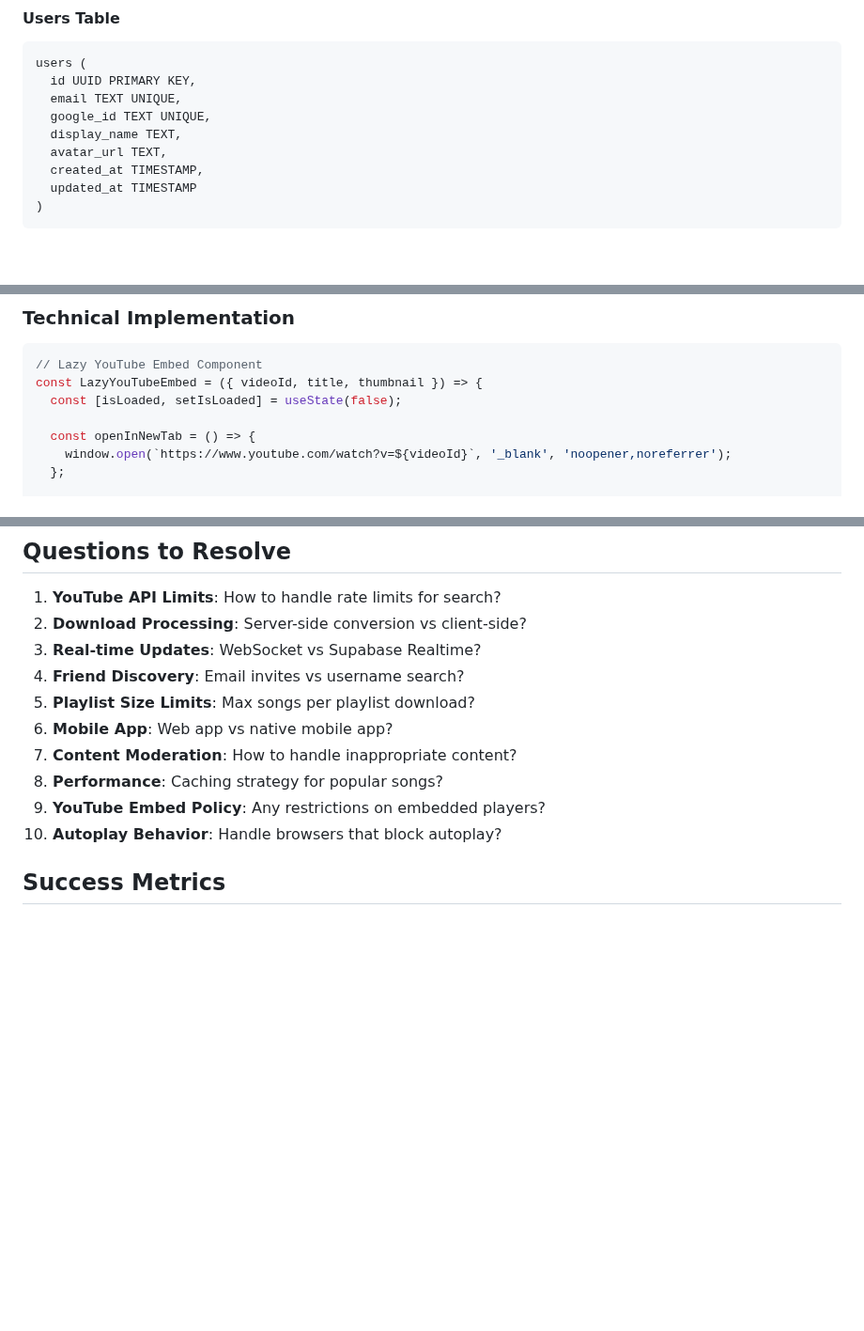
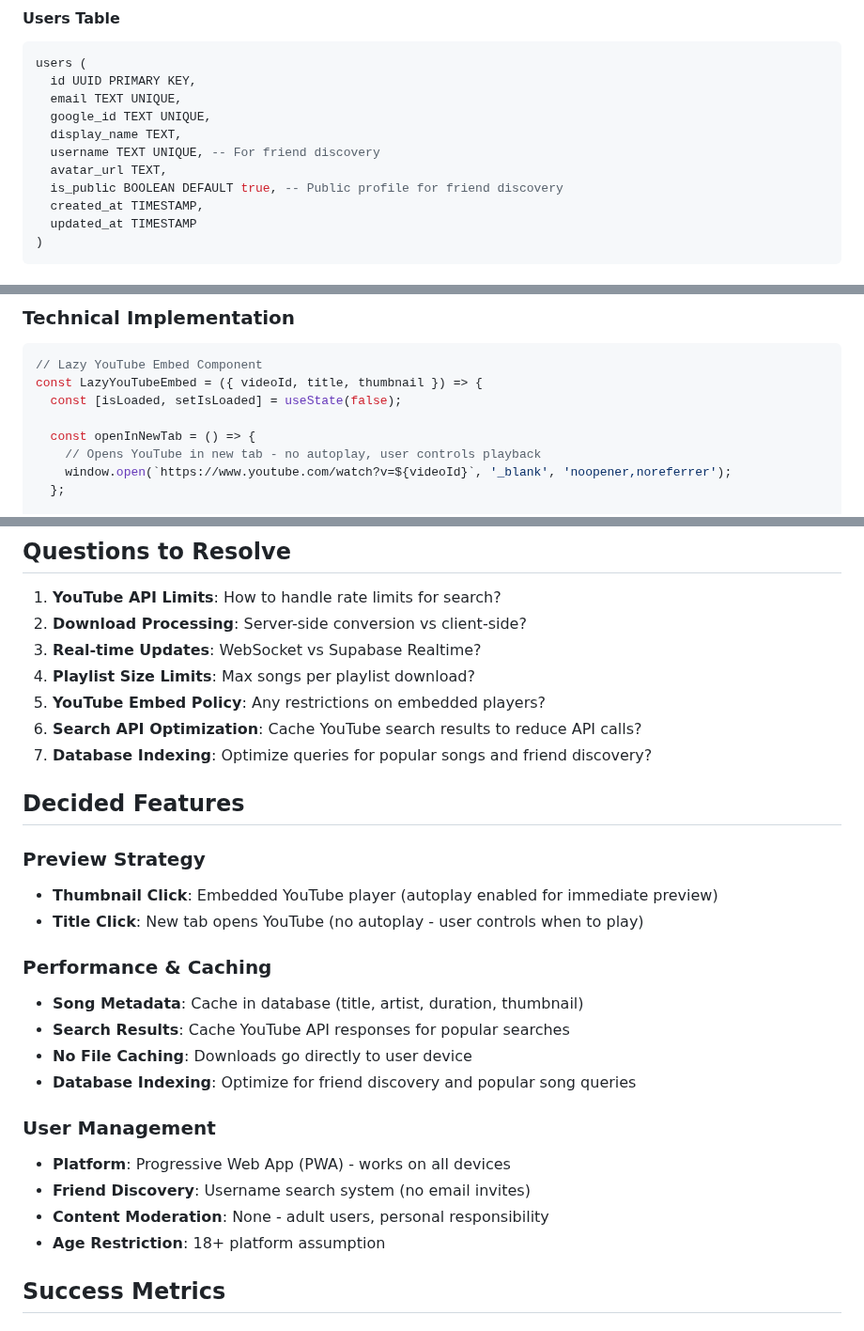
Before and after one commit to Musyonchez/yt, a Markdown page: README.md, 3 parts joined by grey strips. Shown at 94% size. GitHub-like rendering; blank space fills up the shorter version.

Commit message:
Clarify key decisions and resolve open questions
Decided Features:
- Preview Strategy: Thumbnail (autoplay embed) vs Title (new tab, no autoplay)
- Platform: Progressive Web App (PWA) for all devices
- Friend Discovery: Username search system (no email invites)
- Content Moderation: None - 18+ adult platform assumption
- Performance: Cache search results and metadata, not files

Database Updates:
- Add username field to users table for friend discovery
- Add is_public field for profile visibility

Removed/Resolved Questions:
- Autoplay behavior clarified (embed vs new tab)
- Mobile app decision (PWA)
- Content moderation approach (none)
- Friend discovery method (username search)
- Caching strategy (API results, not files)

🤖 Generated with [Claude Code](https://claude.ai/code)

Co-Authored-By: Claude <noreply@anthropic.com>

```diff
--- a/README.md
+++ b/README.md
@@ -14,7 +14,9 @@ users (
   email TEXT UNIQUE,
   google_id TEXT UNIQUE,
   display_name TEXT,
+  username TEXT UNIQUE, -- For friend discovery
   avatar_url TEXT,
+  is_public BOOLEAN DEFAULT true, -- Public profile for friend discovery
   created_at TIMESTAMP,
   updated_at TIMESTAMP
 )
@@ -292,6 +294,7 @@ const LazyYouTubeEmbed = ({ videoId, title, thumbnail }) => {
   const [isLoaded, setIsLoaded] = useState(false);
 
   const openInNewTab = () => {
+    // Opens YouTube in new tab - no autoplay, user controls playback
     window.open(`https://www.youtube.com/watch?v=${videoId}`, '_blank', 'noopener,noreferrer');
   };
 
@@ -350,13 +353,28 @@ const LazyYouTubeEmbed = ({ videoId, title, thumbnail }) => {
 1. **YouTube API Limits**: How to handle rate limits for search?
 2. **Download Processing**: Server-side conversion vs client-side?
 3. **Real-time Updates**: WebSocket vs Supabase Realtime?
-4. **Friend Discovery**: Email invites vs username search?
-5. **Playlist Size Limits**: Max songs per playlist download?
-6. **Mobile App**: Web app vs native mobile app?
-7. **Content Moderation**: How to handle inappropriate content?
-8. **Performance**: Caching strategy for popular songs?
-9. **YouTube Embed Policy**: Any restrictions on embedded players?
-10. **Autoplay Behavior**: Handle browsers that block autoplay?
+4. **Playlist Size Limits**: Max songs per playlist download?
+5. **YouTube Embed Policy**: Any restrictions on embedded players?
+6. **Search API Optimization**: Cache YouTube search results to reduce API calls?
+7. **Database Indexing**: Optimize queries for popular songs and friend discovery?
+
+## Decided Features
+
+### **Preview Strategy**
+- **Thumbnail Click**: Embedded YouTube player (autoplay enabled for immediate preview)
+- **Title Click**: New tab opens YouTube (no autoplay - user controls when to play)
+
+### **Performance & Caching**
+- **Song Metadata**: Cache in database (title, artist, duration, thumbnail)
+- **Search Results**: Cache YouTube API responses for popular searches
+- **No File Caching**: Downloads go directly to user device
+- **Database Indexing**: Optimize for friend discovery and popular song queries
+
+### **User Management**
+- **Platform**: Progressive Web App (PWA) - works on all devices
+- **Friend Discovery**: Username search system (no email invites)
+- **Content Moderation**: None - adult users, personal responsibility
+- **Age Restriction**: 18+ platform assumption
 
 ## Success Metrics
 
```
